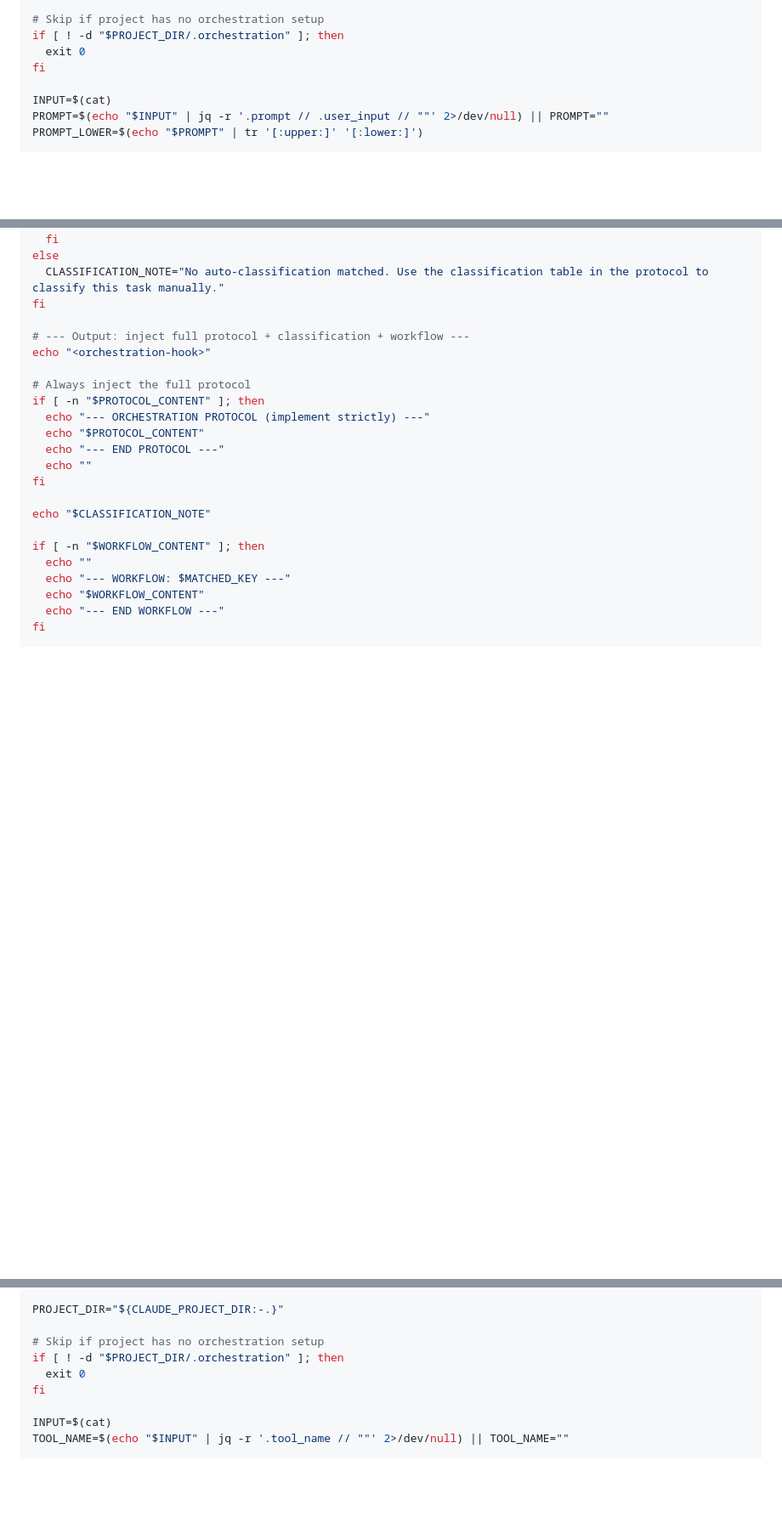
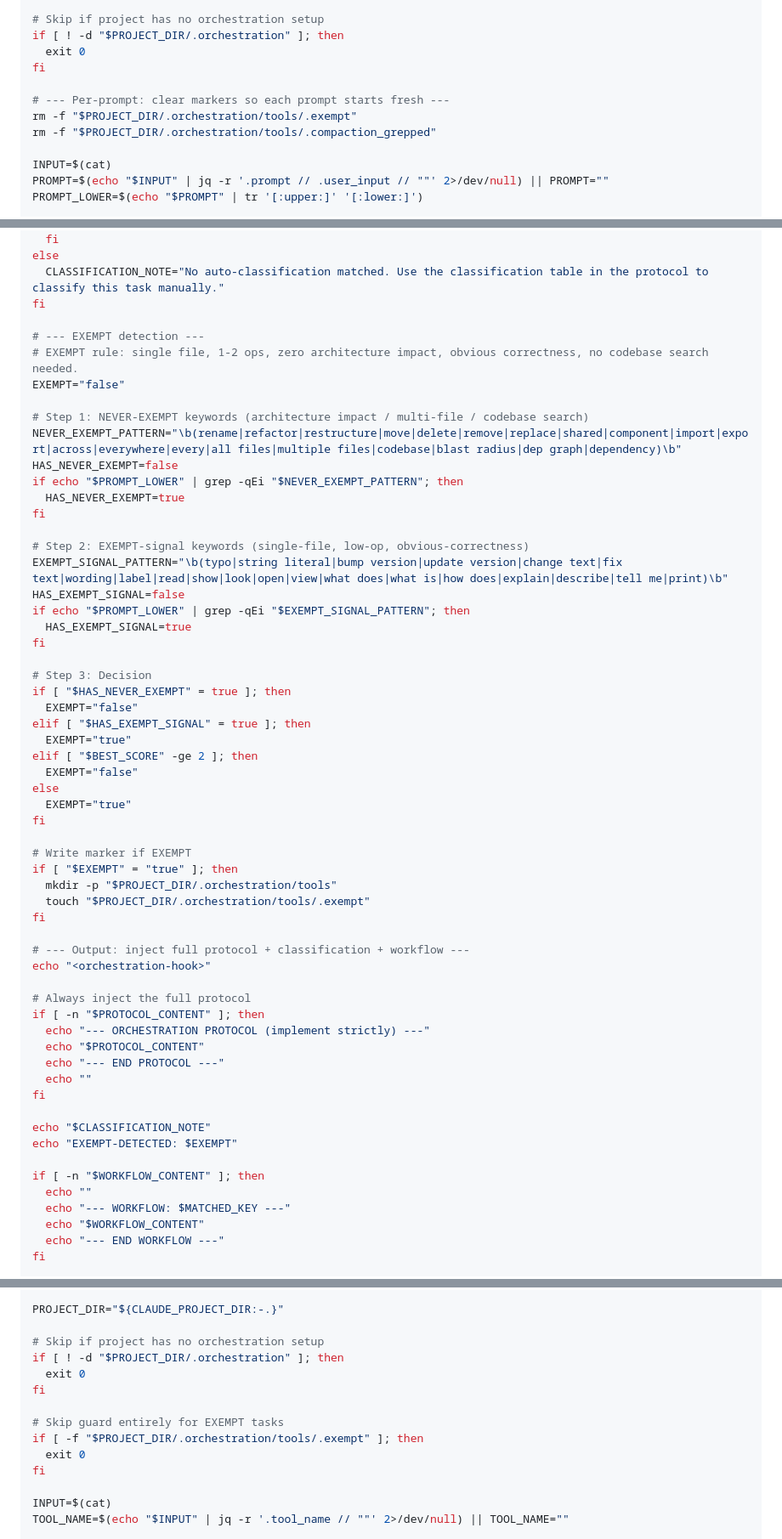
Before and after one commit to emdmed/agentic-orchestration-workflows, a Markdown page: public/orchestration/orchestration_hook_install.md, 3 parts joined by grey strips. Shown at 85% size. Rendered like a GitHub page; blank space fills up the shorter version.

Commit message:
docs: add per-prompt state clearing and EXEMPT detection to orchestration hooks

```diff
--- a/public/orchestration/orchestration_hook_install.md
+++ b/public/orchestration/orchestration_hook_install.md
@@ -73,6 +73,10 @@ PROJECT_DIR="${CLAUDE_PROJECT_DIR:-.}"
 if [ ! -d "$PROJECT_DIR/.orchestration" ]; then
   exit 0
 fi
+
+# --- Per-prompt: clear markers so each prompt starts fresh ---
+rm -f "$PROJECT_DIR/.orchestration/tools/.exempt"
+rm -f "$PROJECT_DIR/.orchestration/tools/.compaction_grepped"
 
 INPUT=$(cat)
 PROMPT=$(echo "$INPUT" | jq -r '.prompt // .user_input // ""' 2>/dev/null) || PROMPT=""
@@ -153,6 +157,41 @@ else
   CLASSIFICATION_NOTE="No auto-classification matched. Use the classification table in the protocol to classify this task manually."
 fi
 
+# --- EXEMPT detection ---
+# EXEMPT rule: single file, 1-2 ops, zero architecture impact, obvious correctness, no codebase search needed.
+EXEMPT="false"
+
+# Step 1: NEVER-EXEMPT keywords (architecture impact / multi-file / codebase search)
+NEVER_EXEMPT_PATTERN="\b(rename|refactor|restructure|move|delete|remove|replace|shared|component|import|export|across|everywhere|every|all files|multiple files|codebase|blast radius|dep graph|dependency)\b"
+HAS_NEVER_EXEMPT=false
+if echo "$PROMPT_LOWER" | grep -qEi "$NEVER_EXEMPT_PATTERN"; then
+  HAS_NEVER_EXEMPT=true
+fi
+
+# Step 2: EXEMPT-signal keywords (single-file, low-op, obvious-correctness)
+EXEMPT_SIGNAL_PATTERN="\b(typo|string literal|bump version|update version|change text|fix text|wording|label|read|show|look|open|view|what does|what is|how does|explain|describe|tell me|print)\b"
+HAS_EXEMPT_SIGNAL=false
+if echo "$PROMPT_LOWER" | grep -qEi "$EXEMPT_SIGNAL_PATTERN"; then
+  HAS_EXEMPT_SIGNAL=true
+fi
+
+# Step 3: Decision
+if [ "$HAS_NEVER_EXEMPT" = true ]; then
+  EXEMPT="false"
+elif [ "$HAS_EXEMPT_SIGNAL" = true ]; then
+  EXEMPT="true"
+elif [ "$BEST_SCORE" -ge 2 ]; then
+  EXEMPT="false"
+else
+  EXEMPT="true"
+fi
+
+# Write marker if EXEMPT
+if [ "$EXEMPT" = "true" ]; then
+  mkdir -p "$PROJECT_DIR/.orchestration/tools"
+  touch "$PROJECT_DIR/.orchestration/tools/.exempt"
+fi
+
 # --- Output: inject full protocol + classification + workflow ---
 echo "<orchestration-hook>"
 
@@ -165,6 +204,7 @@ if [ -n "$PROTOCOL_CONTENT" ]; then
 fi
 
 echo "$CLASSIFICATION_NOTE"
+echo "EXEMPT-DETECTED: $EXEMPT"
 
 if [ -n "$WORKFLOW_CONTENT" ]; then
   echo ""
@@ -295,6 +335,11 @@ PROJECT_DIR="${CLAUDE_PROJECT_DIR:-.}"
 
 # Skip if project has no orchestration setup
 if [ ! -d "$PROJECT_DIR/.orchestration" ]; then
+  exit 0
+fi
+
+# Skip guard entirely for EXEMPT tasks
+if [ -f "$PROJECT_DIR/.orchestration/tools/.exempt" ]; then
   exit 0
 fi
 
```
